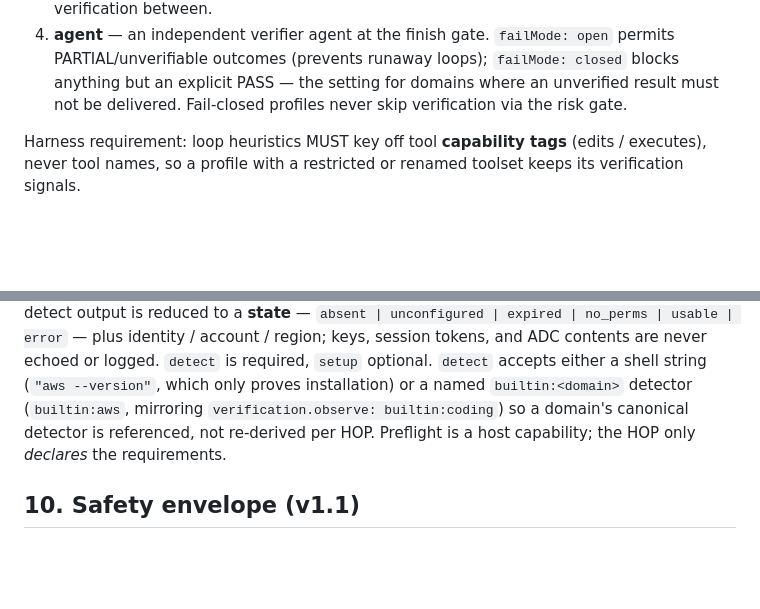
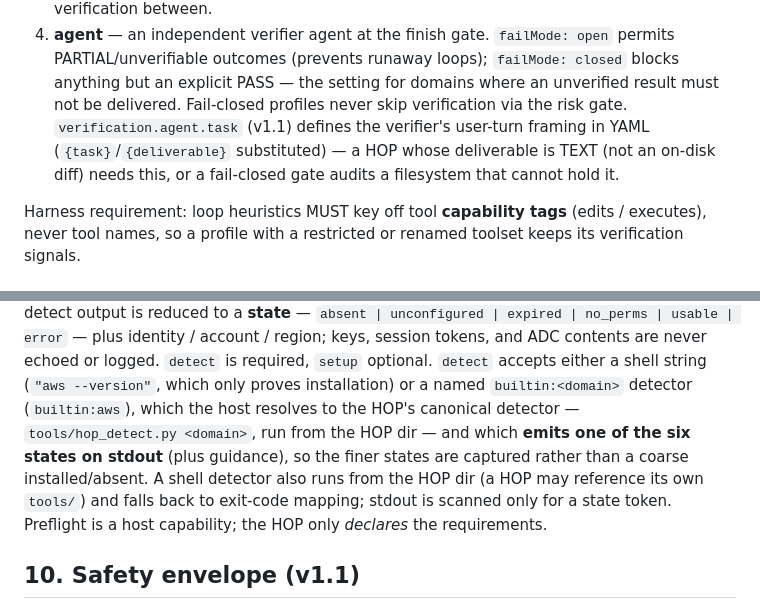
Before and after one commit to mlpal-ai/hop, a Markdown page: SPEC.md, 2 parts joined by grey strips. Rendered like a GitHub page; blank space fills up the shorter version.

Commit message:
Spec: verification.agent.task slot + builtin:<domain> detector resolution
§5: verification.agent.task defines the verifier framing in YAML (text-deliverable HOPs).
§9: builtin:<domain> resolves to the HOP tools/hop_detect.py <domain>, six-state on stdout.
Matches the engine (mlpal-harness@af551fb) and yodex (yodex-core@80d7aad).

Co-Authored-By: Claude Opus 4.8 <noreply@anthropic.com>
Claude-Session: https://claude.ai/code/session_01Hmdbb47KD1sEGtS8LPC4rh

```diff
--- a/SPEC.md
+++ b/SPEC.md
@@ -216,7 +216,9 @@ gates through it:
    permits PARTIAL/unverifiable outcomes (prevents runaway loops); `failMode: closed`
    blocks anything but an explicit PASS — the setting for domains where an unverified
    result must not be delivered. Fail-closed profiles never skip verification via the
-   risk gate.
+   risk gate. `verification.agent.task` (v1.1) defines the verifier's user-turn framing
+   in YAML (`{task}`/`{deliverable}` substituted) — a HOP whose deliverable is TEXT (not an
+   on-disk diff) needs this, or a fail-closed gate audits a filesystem that cannot hold it.
 
 Harness requirement: loop heuristics MUST key off tool **capability tags** (edits /
 executes), never tool names, so a profile with a restricted or renamed toolset keeps
@@ -426,9 +428,12 @@ output is reduced to a **state** — `absent | unconfigured | expired | no_perms
 — plus identity / account / region; keys, session tokens, and ADC contents are never echoed or
 logged. `detect` is required, `setup` optional. `detect` accepts either a shell string
 (`"aws --version"`, which only proves installation) or a named `builtin:<domain>` detector
-(`builtin:aws`, mirroring `verification.observe: builtin:coding`) so a domain's canonical
-detector is referenced, not re-derived per HOP. Preflight is a host capability; the HOP only
-*declares* the requirements.
+(`builtin:aws`), which the host resolves to the HOP's canonical detector — `tools/hop_detect.py
+<domain>`, run from the HOP dir — and which **emits one of the six states on stdout** (plus
+guidance), so the finer states are captured rather than a coarse installed/absent. A shell
+detector also runs from the HOP dir (a HOP may reference its own `tools/`) and falls back to
+exit-code mapping; stdout is scanned only for a state token. Preflight is a host capability; the
+HOP only *declares* the requirements.
 
 ## 10. Safety envelope (v1.1)
 
```
